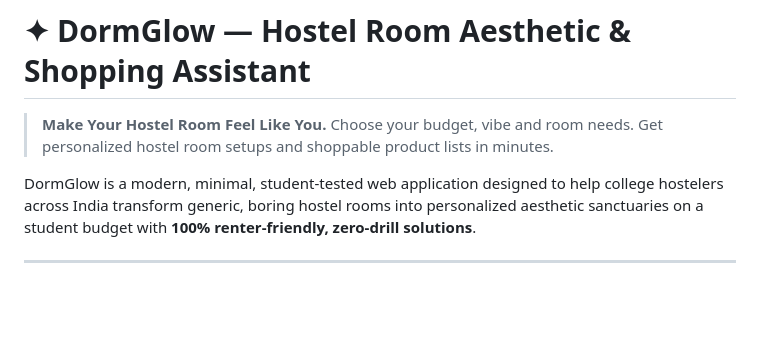
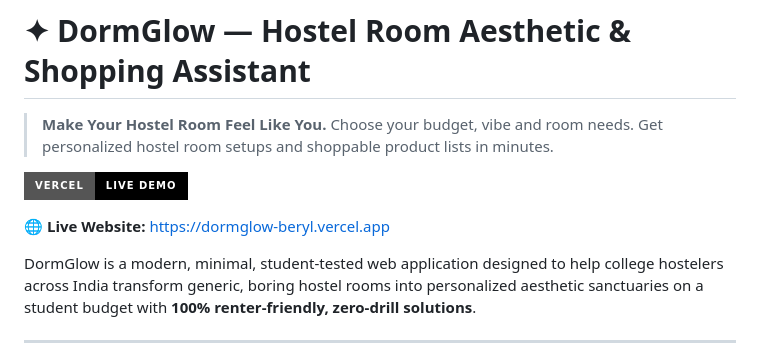
Before and after one commit to guptavanshika5025-png/Dorm_Glow, a Markdown page: README.md, the part around the change. GitHub-like rendering; badges without logos; blank space fills up the shorter version.

Commit message:
docs: Add live Vercel deployment link to README

```diff
--- a/README.md
+++ b/README.md
@@ -2,6 +2,10 @@
 
 > **Make Your Hostel Room Feel Like You.**
 > Choose your budget, vibe and room needs. Get personalized hostel room setups and shoppable product lists in minutes.
+
+[![Live on Vercel](https://img.shields.io/badge/Vercel-Live%20Demo-black?style=for-the-badge&logo=vercel)](https://dormglow-beryl.vercel.app)
+
+🌐 **Live Website:** [https://dormglow-beryl.vercel.app](https://dormglow-beryl.vercel.app)
 
 DormGlow is a modern, minimal, student-tested web application designed to help college hostelers across India transform generic, boring hostel rooms into personalized aesthetic sanctuaries on a student budget with **100% renter-friendly, zero-drill solutions**.
 
```
